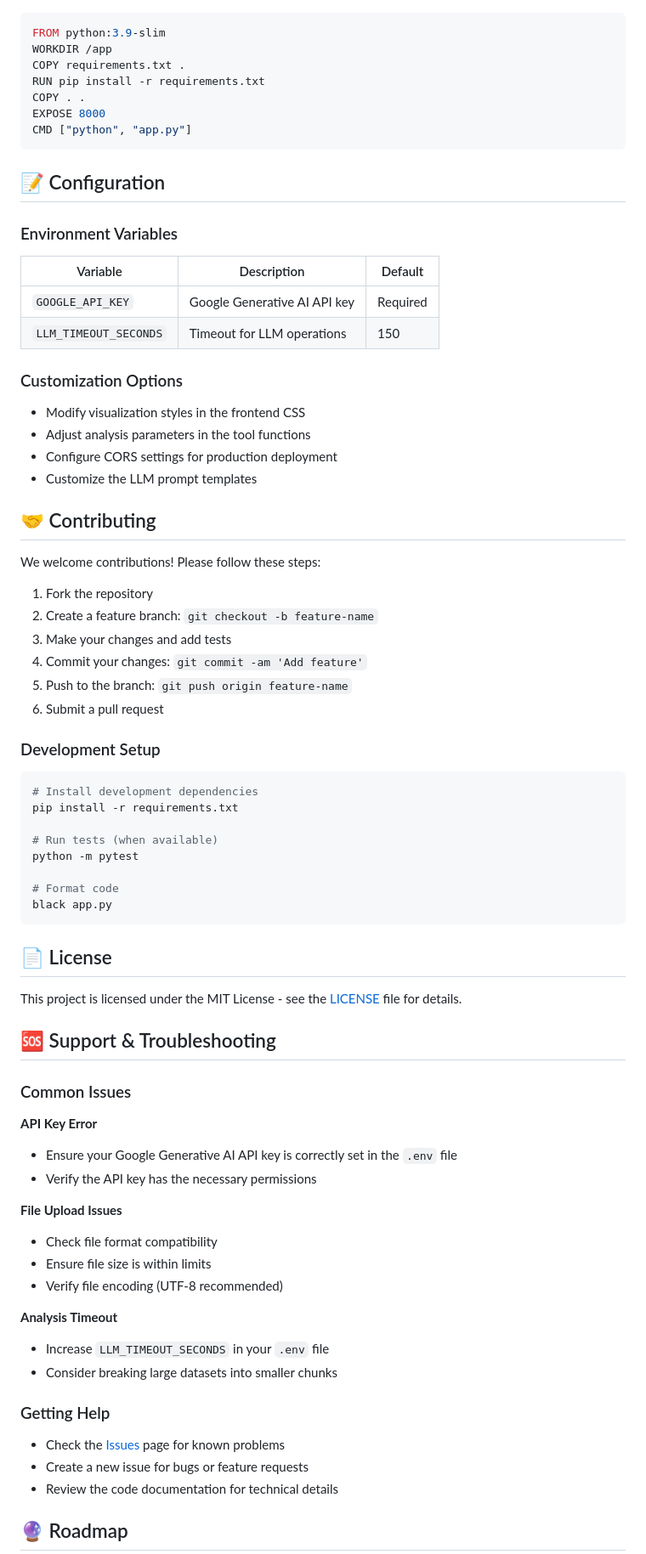
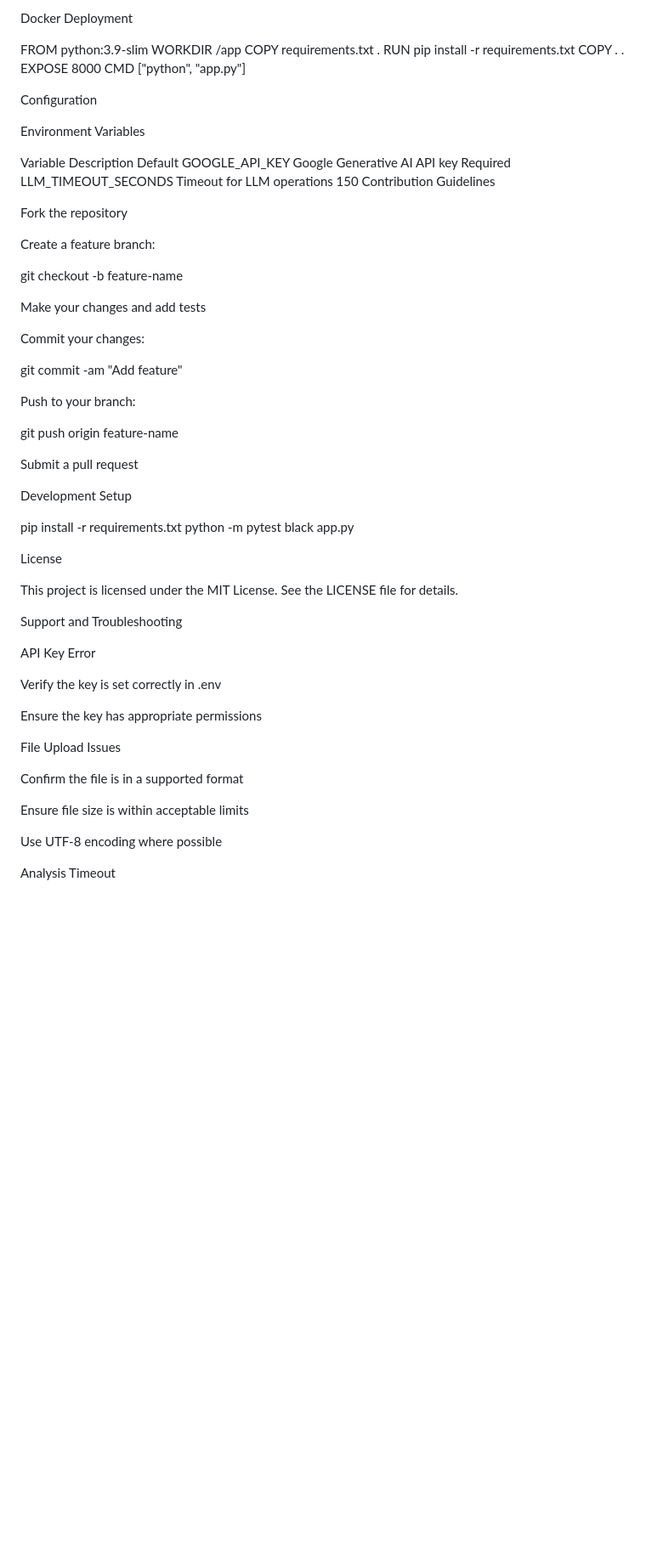
Before and after one commit to ISHANTIITM/DAA, a Markdown page: README.md, the part around the change printed below. Shown: that part at 85% size. Rendered like a GitHub page; blank space fills up the shorter version.

````diff
--- a/README.md
+++ b/README.md
@@ -191,3 +217,5 @@ python app.py
+Docker Deployment
+
 FROM python:3.9-slim
 WORKDIR /app
 COPY requirements.txt .
@@ -195,71 +223,62 @@ RUN pip install -r requirements.txt
 COPY . .
 EXPOSE 8000
 CMD ["python", "app.py"]
-```
 
-## 📝 Configuration
+Configuration
 
-### Environment Variables
+Environment Variables
 
-| Variable | Description | Default |
-|----------|-------------|---------|
-| `GOOGLE_API_KEY` | Google Generative AI API key | Required |
-| `LLM_TIMEOUT_SECONDS` | Timeout for LLM operations | 150 |
+Variable	Description	Default
+GOOGLE_API_KEY	Google Generative AI API key	Required
+LLM_TIMEOUT_SECONDS	Timeout for LLM operations	150
+Contribution Guidelines
 
-### Customization Options
-- Modify visualization styles in the frontend CSS
-- Adjust analysis parameters in the tool functions
-- Configure CORS settings for production deployment
-- Customize the LLM prompt templates
+Fork the repository
 
-## 🤝 Contributing
+Create a feature branch:
 
-We welcome contributions! Please follow these steps:
+git checkout -b feature-name
 
-1. Fork the repository
-2. Create a feature branch: `git checkout -b feature-name`
-3. Make your changes and add tests
-4. Commit your changes: `git commit -am 'Add feature'`
-5. Push to the branch: `git push origin feature-name`
-6. Submit a pull request
 
-### Development Setup
-```bash
-# Install development dependencies
+Make your changes and add tests
+
+Commit your changes:
+
+git commit -am "Add feature"
+
+
+Push to your branch:
+
+git push origin feature-name
+
+
+Submit a pull request
+
+Development Setup
+
 pip install -r requirements.txt
+python -m pytest
+black app.py
 
-# Run tests (when available)
-python -m pytest
+License
 
-# Format code
-black app.py
-```
+This project is licensed under the MIT License. See the LICENSE file for details.
 
-## 📄 License
+Support and Troubleshooting
 
-This project is licensed under the MIT License - see the [LICENSE](LICENSE) file for details.
+API Key Error
 
-## 🆘 Support & Troubleshooting
+Verify the key is set correctly in .env
 
-### Common Issues
+Ensure the key has appropriate permissions
 
-**API Key Error**
-- Ensure your Google Generative AI API key is correctly set in the `.env` file
-- Verify the API key has the necessary permissions
+File Upload Issues
 
-**File Upload Issues**
-- Check file format compatibility
-- Ensure file size is within limits
-- Verify file encoding (UTF-8 recommended)
+Confirm the file is in a supported format
 
-**Analysis Timeout**
-- Increase `LLM_TIMEOUT_SECONDS` in your `.env` file
-- Consider breaking large datasets into smaller chunks
+Ensure file size is within acceptable limits
 
-### Getting Help
-- Check the [Issues](../../issues) page for known problems
-- Create a new issue for bugs or feature requests
-- Review the code documentation for technical details
+Use UTF-8 encoding where possible
 
-## 🔮 Roadmap
+Analysis Timeout
 
````
Also changed, not shown: other parts of README.md (+196 -157 lines).
